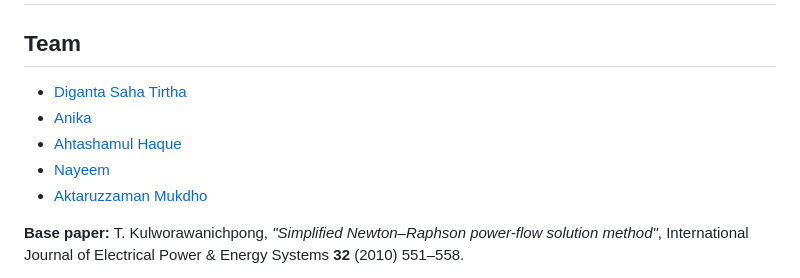
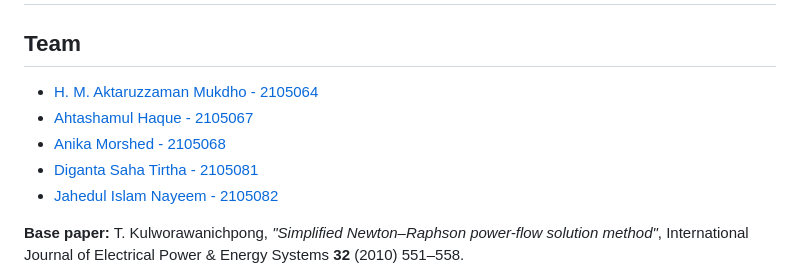
Before and after one commit to Diganta81/numerical_project_402, a Markdown page: README.md, the part around the change. GitHub-like rendering.

Commit message:
readme final update

```diff
--- a/README.md
+++ b/README.md
@@ -2,11 +2,11 @@
 
 ## Team
 
-- [Diganta Saha Tirtha](https://github.com/Diganta81)
-- [Anika](https://github.com/Anika-34)
-- [Ahtashamul Haque](https://github.com/ahtasham67)
-- [Nayeem](https://github.com/Nayeemj496)
-- [Aktaruzzaman Mukdho](https://github.com/hm-aktaruzzaman-mukdho)
+- [H. M. Aktaruzzaman Mukdho - 2105064](https://github.com/hm-aktaruzzaman-mukdho)
+- [Ahtashamul Haque - 2105067](https://github.com/ahtasham67)
+- [Anika Morshed - 2105068](https://github.com/Anika-34)
+- [Diganta Saha Tirtha - 2105081](https://github.com/Diganta81)
+- [Jahedul Islam Nayeem - 2105082](https://github.com/Nayeemj496)
 
 **Base paper:** T. Kulworawanichpong, *"Simplified Newton–Raphson power-flow
 solution method"*, International Journal of Electrical Power & Energy Systems
```
